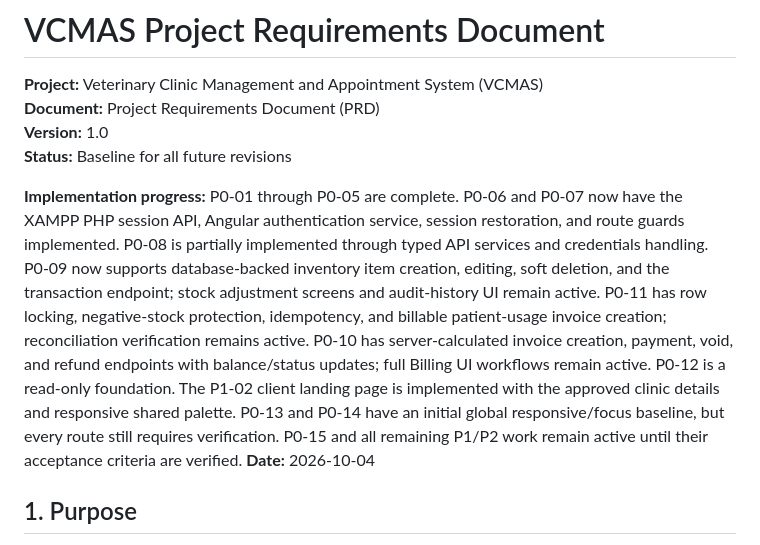
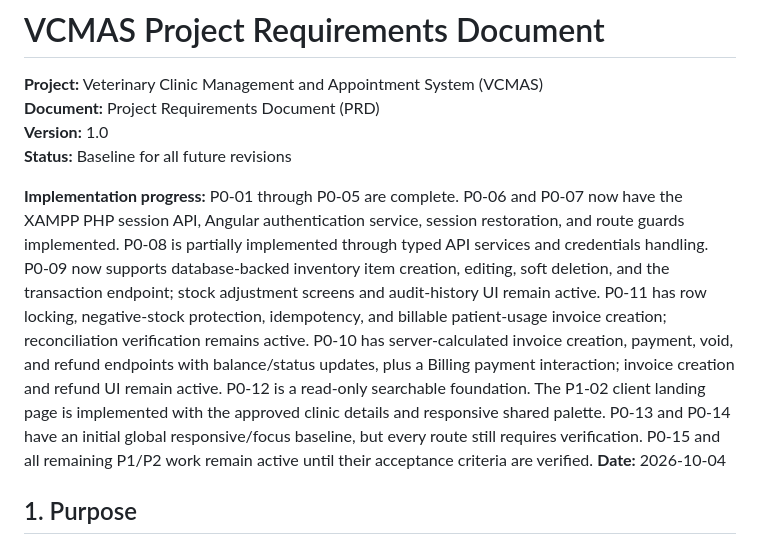
Before and after one commit to aegooon/vcmascapstone, a Markdown page: PROJECT_REQUIREMENTS.md, the part around the change. GitHub-like rendering.

Commit message:
Update requirements implementation progress

```diff
--- a/PROJECT_REQUIREMENTS.md
+++ b/PROJECT_REQUIREMENTS.md
@@ -5,7 +5,7 @@
 **Version:** 1.0
 **Status:** Baseline for all future revisions
 
-**Implementation progress:** P0-01 through P0-05 are complete. P0-06 and P0-07 now have the XAMPP PHP session API, Angular authentication service, session restoration, and route guards implemented. P0-08 is partially implemented through typed API services and credentials handling. P0-09 now supports database-backed inventory item creation, editing, soft deletion, and the transaction endpoint; stock adjustment screens and audit-history UI remain active. P0-11 has row locking, negative-stock protection, idempotency, and billable patient-usage invoice creation; reconciliation verification remains active. P0-10 has server-calculated invoice creation, payment, void, and refund endpoints with balance/status updates; full Billing UI workflows remain active. P0-12 is a read-only foundation. The P1-02 client landing page is implemented with the approved clinic details and responsive shared palette. P0-13 and P0-14 have an initial global responsive/focus baseline, but every route still requires verification. P0-15 and all remaining P1/P2 work remain active until their acceptance criteria are verified.
+**Implementation progress:** P0-01 through P0-05 are complete. P0-06 and P0-07 now have the XAMPP PHP session API, Angular authentication service, session restoration, and route guards implemented. P0-08 is partially implemented through typed API services and credentials handling. P0-09 now supports database-backed inventory item creation, editing, soft deletion, and the transaction endpoint; stock adjustment screens and audit-history UI remain active. P0-11 has row locking, negative-stock protection, idempotency, and billable patient-usage invoice creation; reconciliation verification remains active. P0-10 has server-calculated invoice creation, payment, void, and refund endpoints with balance/status updates, plus a Billing payment interaction; invoice creation and refund UI remain active. P0-12 is a read-only searchable foundation. The P1-02 client landing page is implemented with the approved clinic details and responsive shared palette. P0-13 and P0-14 have an initial global responsive/focus baseline, but every route still requires verification. P0-15 and all remaining P1/P2 work remain active until their acceptance criteria are verified.
 **Date:** 2026-10-04
 
 ## 1. Purpose
```
